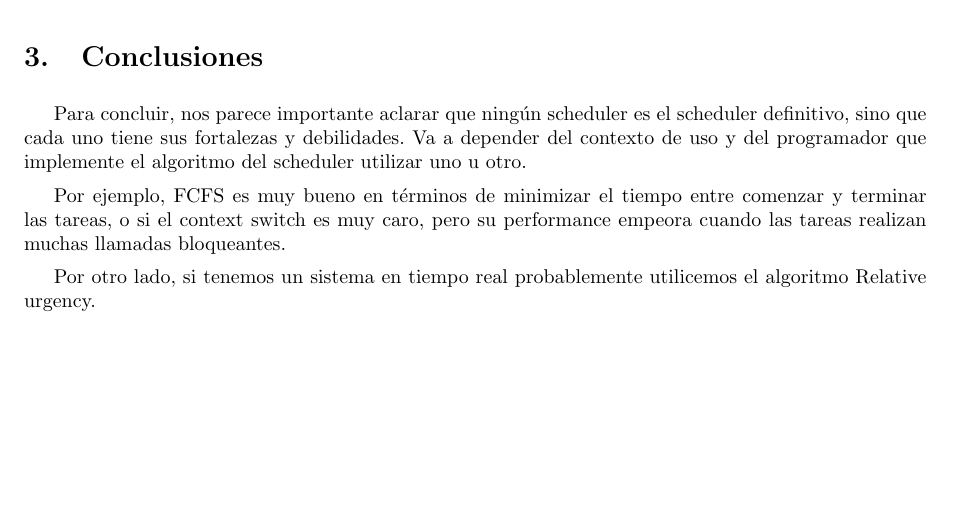
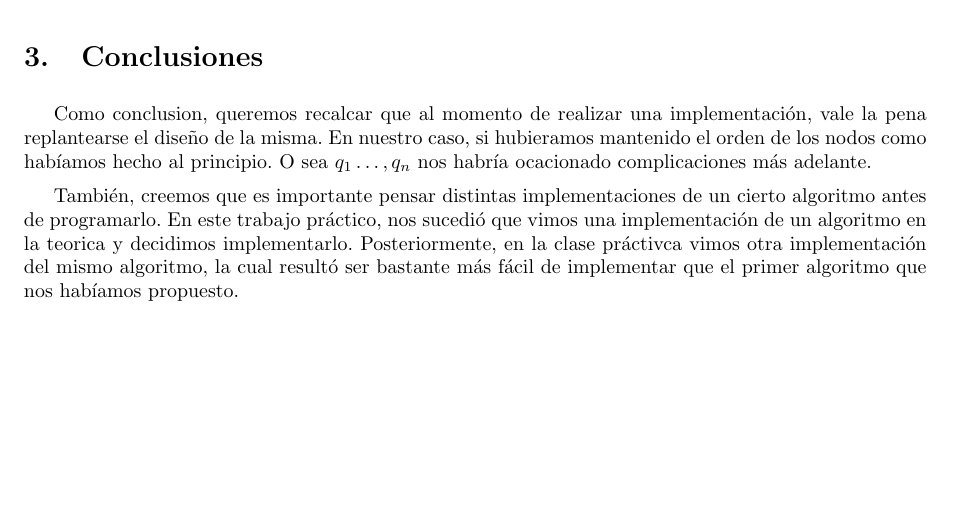
Before and after one commit to fcanay/TLENG_TP1, a LaTeX document (tex/informe.tex, which reads tex/conclusiones.tex): part of page 5 of 5, cut so that both start at the same text. Compiled offline with pdfLaTeX.

Commit message:
Conclusion

```diff
--- a/tex/conclusiones.tex
+++ b/tex/conclusiones.tex
@@ -1,7 +1,4 @@
-%TODO no estan hechas!
+Como conclusion, queremos recalcar que al momento de realizar una implementación, vale la pena replantearse el diseño de la misma. En nuestro caso, si hubieramos mantenido el orden de los nodos como habíamos hecho al principio. O sea $q_1 \dots,  q_n$ nos habría ocacionado complicaciones más adelante.
 
-Para concluir, nos parece importante aclarar que ningún scheduler es el scheduler definitivo, sino que cada uno tiene sus fortalezas y debilidades. Va a depender del contexto de uso y del programador que implemente el algoritmo del scheduler utilizar uno u otro.
 
-Por ejemplo, FCFS es muy bueno en términos de minimizar el tiempo entre comenzar y terminar las tareas, o si el context switch es muy caro, pero su performance empeora cuando las tareas realizan muchas llamadas bloqueantes.
-
-Por otro lado, si tenemos un sistema en tiempo real probablemente utilicemos el algoritmo Relative urgency.
+También, creemos que es importante pensar distintas implementaciones de un cierto algoritmo antes de programarlo. En este trabajo práctico, nos sucedió que vimos una implementación de un algoritmo en la teorica y decidimos implementarlo. Posteriormente, en la clase práctivca vimos otra implementación del mismo algoritmo, la cual resultó ser bastante más fácil de implementar que el primer algoritmo que nos habíamos propuesto.
```
